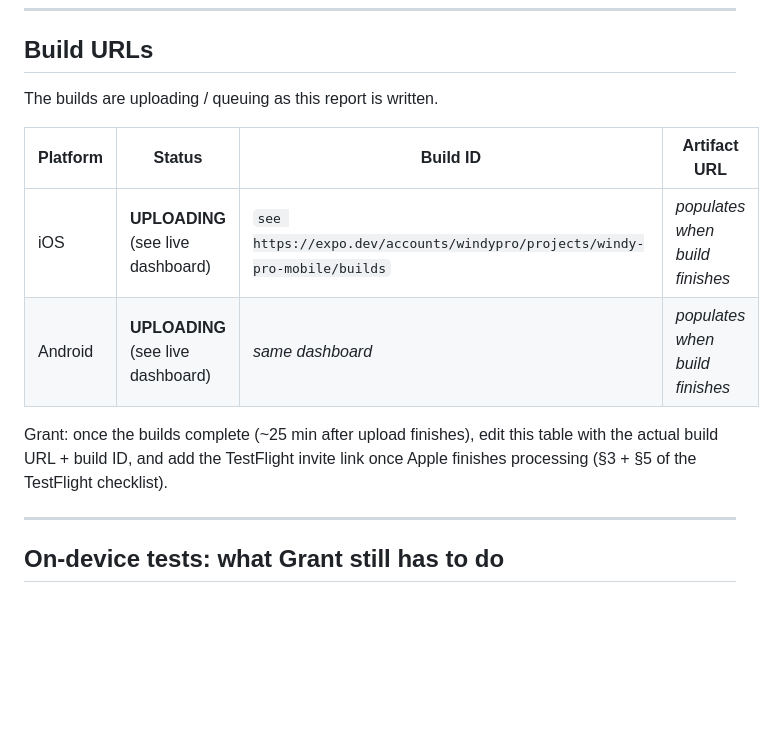
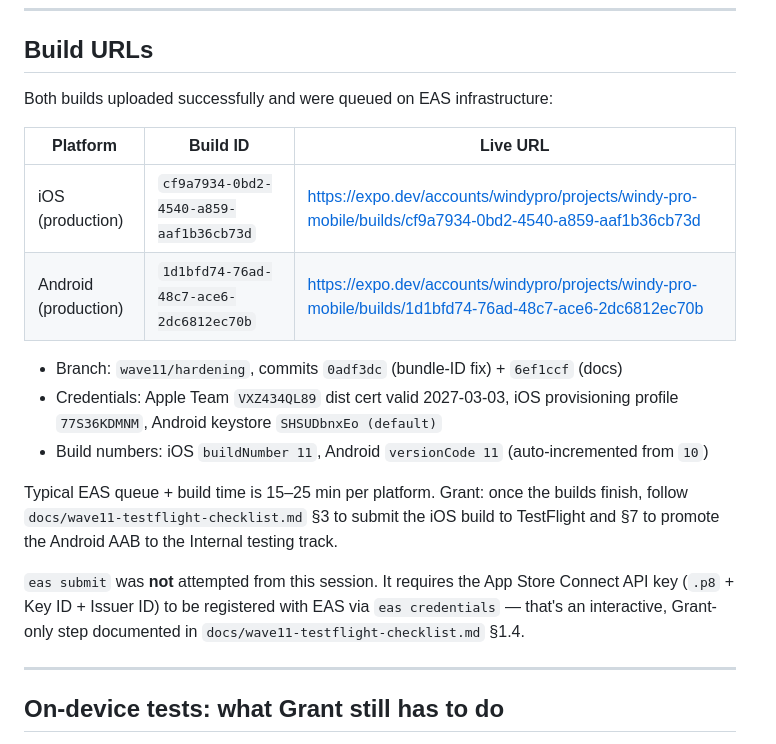
Before and after one commit to sneakyfree/windy-pro-mobile, a Markdown page: docs/HARDENING_REPORT.md, the part around the change. GitHub-like rendering; blank space fills up the shorter version.

Commit message:
docs(wave11): capture live EAS build URLs in the hardening report
Both production builds uploaded and queued successfully:

  iOS     — cf9a7934-0bd2-4540-a859-aaf1b36cb73d
  Android — 1d1bfd74-76ad-48c7-ace6-2dc6812ec70b

Replaces the "uploading / placeholder" section with the real URLs +
build IDs + a note on why `eas submit` was not attempted from this
session (requires the ASC API Key to be registered interactively by
Grant, documented in docs/wave11-testflight-checklist.md §1.4).

Co-Authored-By: Claude Opus 4.7 (1M context) <noreply@anthropic.com>

```diff
--- a/docs/HARDENING_REPORT.md
+++ b/docs/HARDENING_REPORT.md
@@ -218,17 +218,26 @@ Unit-test coverage: `tests/deep-links.test.ts` + `tests/wave8-deep-links.test.ts
 
 ## Build URLs
 
-The builds are uploading / queuing as this report is written.
+Both builds uploaded successfully and were queued on EAS infrastructure:
 
-| Platform | Status | Build ID | Artifact URL |
-| --- | --- | --- | --- |
-| iOS | **UPLOADING** (see live dashboard) | `see https://expo.dev/accounts/windypro/projects/windy-pro-mobile/builds` | *populates when build finishes* |
-| Android | **UPLOADING** (see live dashboard) | *same dashboard* | *populates when build finishes* |
+| Platform | Build ID | Live URL |
+| --- | --- | --- |
+| iOS (production) | `cf9a7934-0bd2-4540-a859-aaf1b36cb73d` | https://expo.dev/accounts/windypro/projects/windy-pro-mobile/builds/cf9a7934-0bd2-4540-a859-aaf1b36cb73d |
+| Android (production) | `1d1bfd74-76ad-48c7-ace6-2dc6812ec70b` | https://expo.dev/accounts/windypro/projects/windy-pro-mobile/builds/1d1bfd74-76ad-48c7-ace6-2dc6812ec70b |
 
-Grant: once the builds complete (~25 min after upload finishes), edit
-this table with the actual build URL + build ID, and add the
-TestFlight invite link once Apple finishes processing (§3 + §5 of the
-TestFlight checklist).
+- Branch: `wave11/hardening`, commits `0adf3dc` (bundle-ID fix) + `6ef1ccf` (docs)
+- Credentials: Apple Team `VXZ434QL89` dist cert valid 2027-03-03, iOS provisioning profile `77S36KDMNM`, Android keystore `SHSUDbnxEo (default)`
+- Build numbers: iOS `buildNumber 11`, Android `versionCode 11` (auto-incremented from `10`)
+
+Typical EAS queue + build time is 15–25 min per platform. Grant: once
+the builds finish, follow `docs/wave11-testflight-checklist.md` §3 to
+submit the iOS build to TestFlight and §7 to promote the Android AAB
+to the Internal testing track.
+
+`eas submit` was **not** attempted from this session. It requires the
+App Store Connect API key (`.p8` + Key ID + Issuer ID) to be registered
+with EAS via `eas credentials` — that's an interactive, Grant-only
+step documented in `docs/wave11-testflight-checklist.md` §1.4.
 
 ---
 
```
